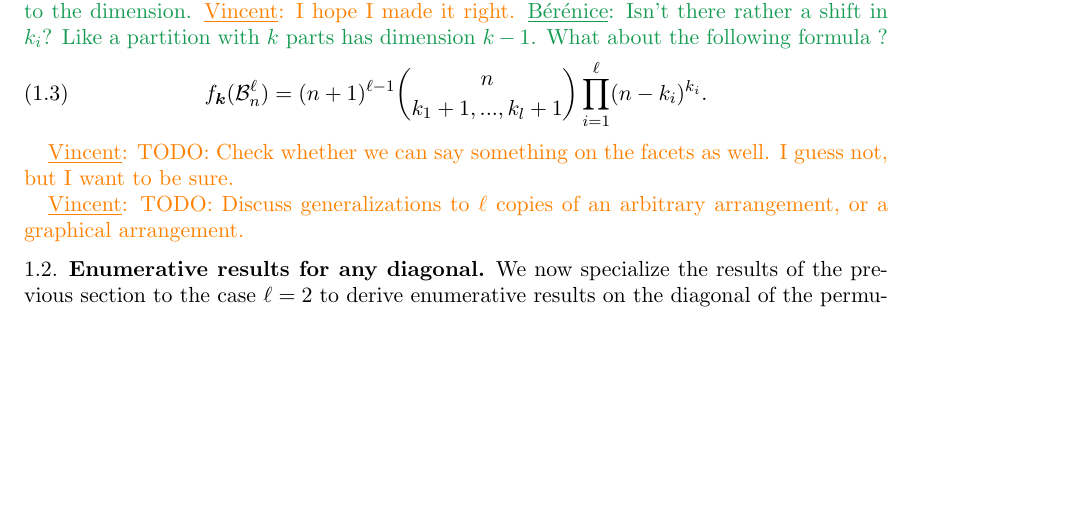
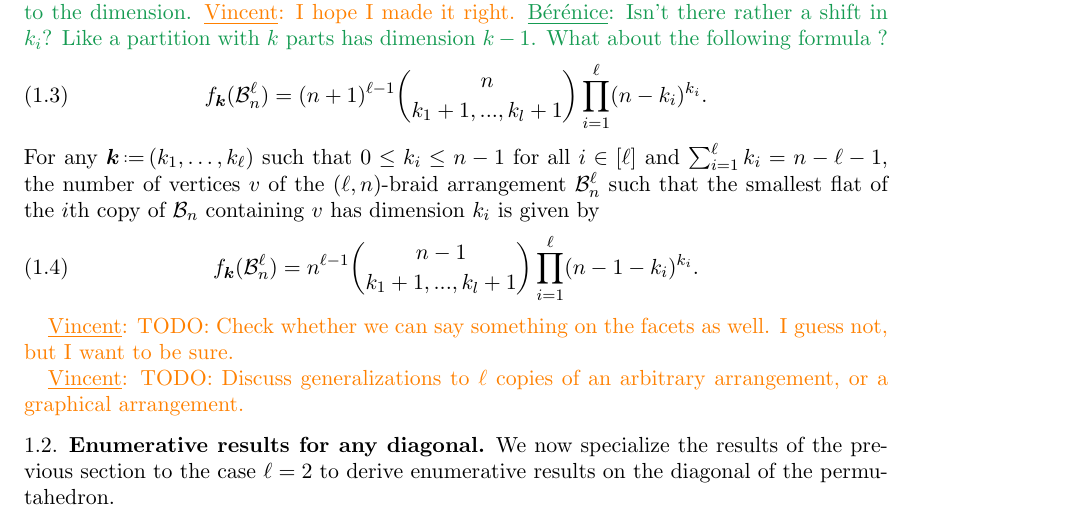
Before and after one commit to GuillaumeLaplante-Anfossi/Poissons, a LaTeX paper (paper/Poissons.tex, which reads paper/sec/fvectors.tex): part of page 11 of 49, cut so that both start at the same text, the shorter picture padded with empty space. Compiled offline with pdfLaTeX.

Commit message:
try to fix formula

```diff
--- a/paper/sec/fvectors.tex
+++ b/paper/sec/fvectors.tex
@@ -447,6 +447,10 @@ f_{\b{k}}(\lBraidArrangement) = n^{\ell-1}  \binom{n-1}{k_1, ..., k_l} \prod_{i=
 \begin{equation}
 f_{\b{k}}(\lBraidArrangement) = (n+1)^{\ell-1}  \binom{n}{k_1+1, ..., k_l+1} \prod_{i=1}^\ell (n-k_i)^{k_i}.
 \end{equation}
+For any~$\b{k} \eqdef (k_1, \dots, k_\ell)$ such that~$0 \le k_i \le n-1$ for all~$i \in [\ell]$ and~$\sum_{i=1}^\ell k_i = n - \ell -1$, the number of vertices~$v$ of the $(\ell,n)$-braid arrangement~$\lBraidArrangement$ such that the smallest flat of the $i$th copy of~$\braidArrangement$ containing~$v$ has dimension~$k_i$ is given by
+\begin{equation}
+f_{\b{k}}(\lBraidArrangement) = n^{\ell-1}  \binom{n-1}{k_1+1, ..., k_l+1} \prod_{i=1}^\ell (n-1-k_i)^{k_i}.
+\end{equation}
 \end{conjecture}
 
 
```
Also changed, not shown: paper/Poissons.pdf, 1 other file.
